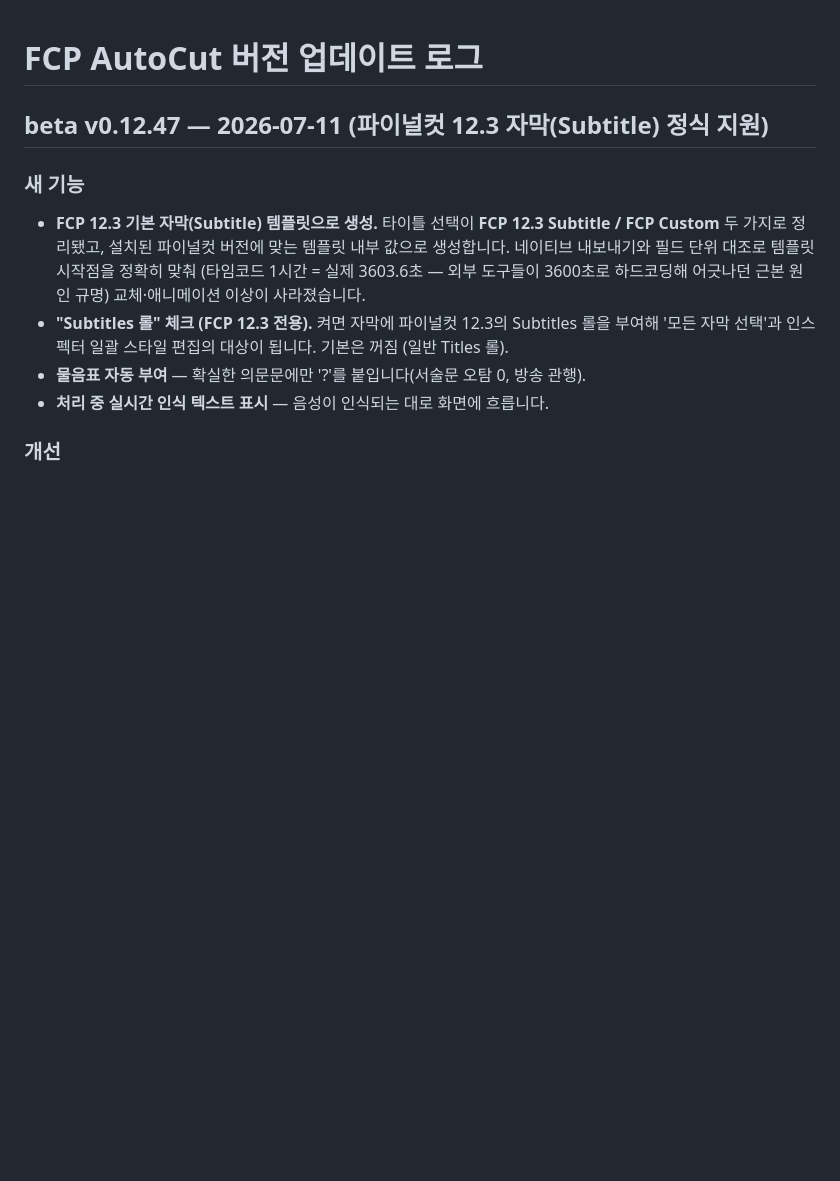
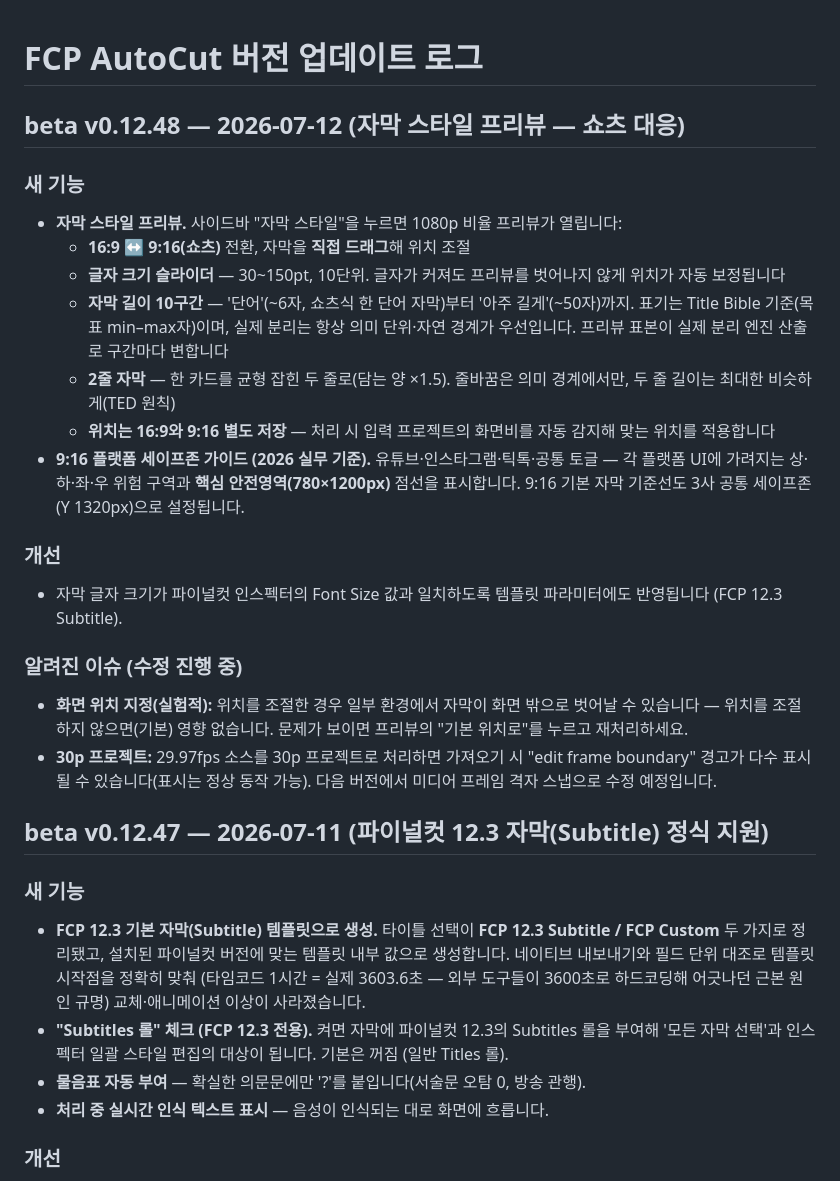
Before and after one commit to groundroot/fcp-autocut, a Markdown page: CHANGELOG.md, the part around the change. GitHub-like rendering; blank space fills up the shorter version.

Commit message:
beta v0.12.48 — 자막 스타일 프리뷰 (쇼츠 대응)
- 1080p 프리뷰(16:9/9:16) + 드래그 위치·글자 크기 10단위·자막 길이 10구간(Bible 표기)
- 2줄 자막(×1.5, 균형 두 줄, 의미 경계 줄바꿈)
- 16:9/9:16 위치 별도 저장 + 입력 프로젝트 화면비 자동 감지
- 2026 세이프존 가이드(유튜브·인스타·틱톡·공통, 핵심 안전영역 점선)
- 알려진 이슈 명시: 위치 지정(실험적)·30p 경고

Co-Authored-By: Claude Opus 4.8 (1M context) <noreply@anthropic.com>

```diff
--- a/CHANGELOG.md
+++ b/CHANGELOG.md
@@ -1,4 +1,34 @@
 # FCP AutoCut 버전 업데이트 로그
+
+## beta v0.12.48 — 2026-07-12 (자막 스타일 프리뷰 — 쇼츠 대응)
+
+### 새 기능
+- **자막 스타일 프리뷰.** 사이드바 "자막 스타일"을 누르면 1080p 비율 프리뷰가 열립니다:
+  - **16:9 ↔ 9:16(쇼츠)** 전환, 자막을 **직접 드래그**해 위치 조절
+  - **글자 크기 슬라이더** — 30~150pt, 10단위. 글자가 커져도 프리뷰를 벗어나지 않게
+    위치가 자동 보정됩니다
+  - **자막 길이 10구간** — '단어'(~6자, 쇼츠식 한 단어 자막)부터 '아주 길게'(~50자)까지.
+    표기는 Title Bible 기준(목표 min–max자)이며, 실제 분리는 항상 의미 단위·자연
+    경계가 우선입니다. 프리뷰 표본이 실제 분리 엔진 산출로 구간마다 변합니다
+  - **2줄 자막** — 한 카드를 균형 잡힌 두 줄로(담는 양 ×1.5). 줄바꿈은 의미 경계에서만,
+    두 줄 길이는 최대한 비슷하게(TED 원칙)
+  - **위치는 16:9와 9:16 별도 저장** — 처리 시 입력 프로젝트의 화면비를 자동 감지해
+    맞는 위치를 적용합니다
+- **9:16 플랫폼 세이프존 가이드 (2026 실무 기준).** 유튜브·인스타그램·틱톡·공통 토글 —
+  각 플랫폼 UI에 가려지는 상·하·좌·우 위험 구역과 **핵심 안전영역(780×1200px)** 점선을
+  표시합니다. 9:16 기본 자막 기준선도 3사 공통 세이프존(Y 1320px)으로 설정됩니다.
+
+### 개선
+- 자막 글자 크기가 파이널컷 인스펙터의 Font Size 값과 일치하도록 템플릿 파라미터에도
+  반영됩니다 (FCP 12.3 Subtitle).
+
+### 알려진 이슈 (수정 진행 중)
+- **화면 위치 지정(실험적):** 위치를 조절한 경우 일부 환경에서 자막이 화면 밖으로
+  벗어날 수 있습니다 — 위치를 조절하지 않으면(기본) 영향 없습니다. 문제가 보이면
+  프리뷰의 "기본 위치로"를 누르고 재처리하세요.
+- **30p 프로젝트:** 29.97fps 소스를 30p 프로젝트로 처리하면 가져오기 시 "edit frame
+  boundary" 경고가 다수 표시될 수 있습니다(표시는 정상 동작 가능). 다음 버전에서
+  미디어 프레임 격자 스냅으로 수정 예정입니다.
 
 ## beta v0.12.47 — 2026-07-11 (파이널컷 12.3 자막(Subtitle) 정식 지원)
 
```
